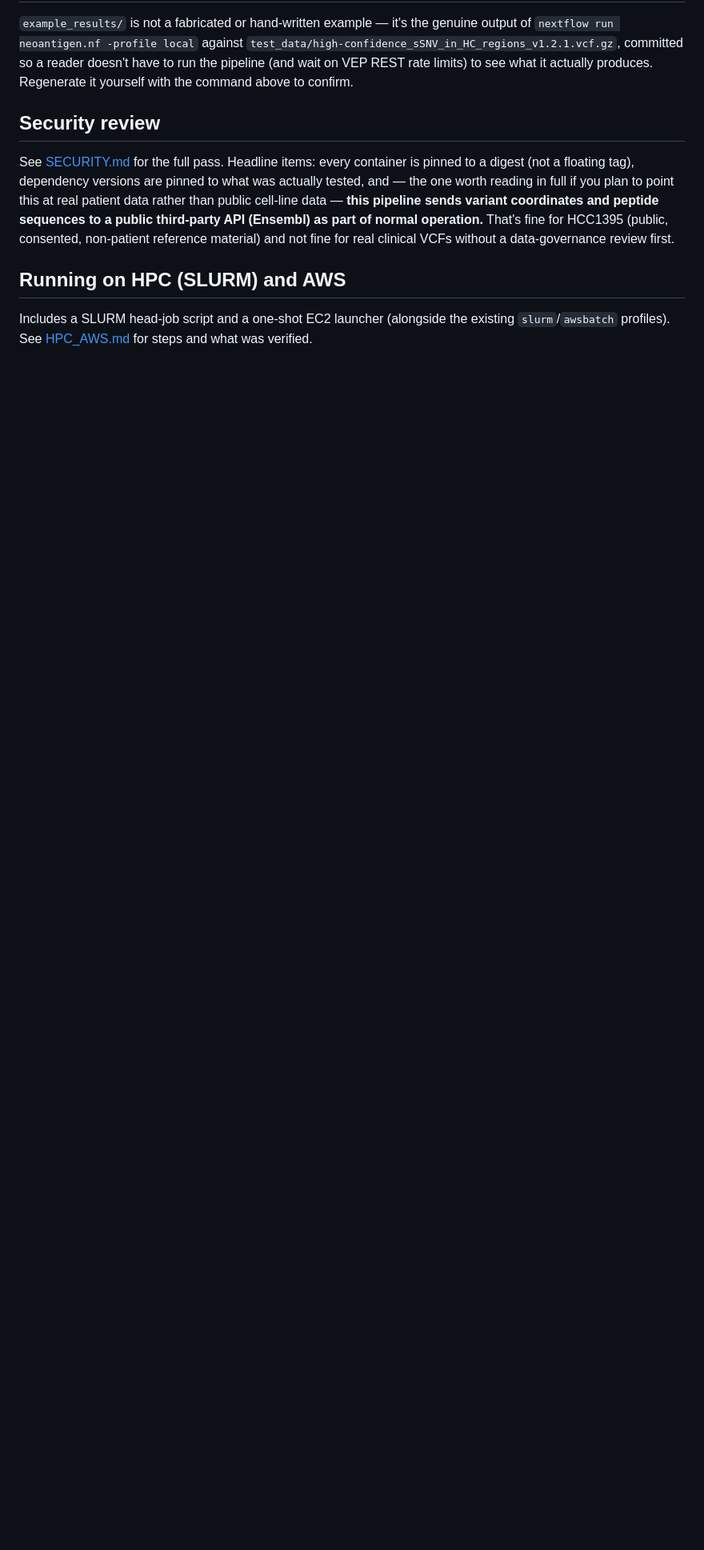
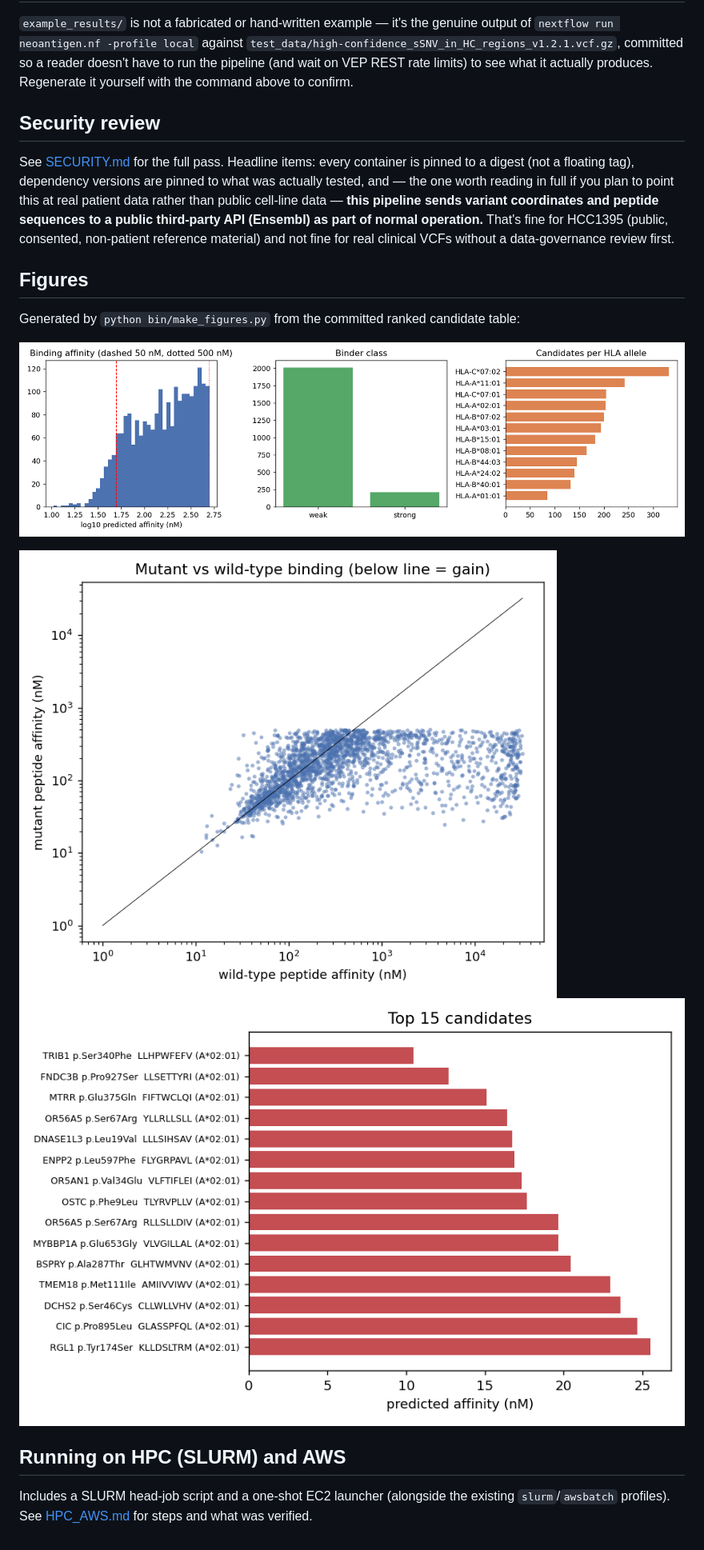
Before and after one commit to syed1789/neoantigen-prediction-mhcflurry, a Markdown page: README.md, the part around the change. Shown at 80% size. Drawn GitHub-style; pictures changed too: example_results/figures/affinity_overview.png (added), example_results/figures/mutant_vs_wildtype.png (added), example_results/figures/top_candidates.png (added); blank space fills up the shorter version.

Commit message:
Add example-result figures and make_figures.py script

```diff
--- a/README.md
+++ b/README.md
@@ -160,6 +160,14 @@ operation.** That's fine for HCC1395 (public, consented, non-patient
 reference material) and not fine for real clinical VCFs without a
 data-governance review first.
 
+## Figures
+
+Generated by `python bin/make_figures.py` from the committed ranked candidate table:
+
+![Affinity overview](example_results/figures/affinity_overview.png)
+
+![Mutant vs wild-type](example_results/figures/mutant_vs_wildtype.png) ![Top candidates](example_results/figures/top_candidates.png)
+
 ## Running on HPC (SLURM) and AWS
 
 Includes a SLURM head-job script and a one-shot EC2 launcher (alongside the existing `slurm`/`awsbatch` profiles). See [HPC_AWS.md](HPC_AWS.md) for steps and what was verified.
```
Also changed, not shown: 1 other file.
